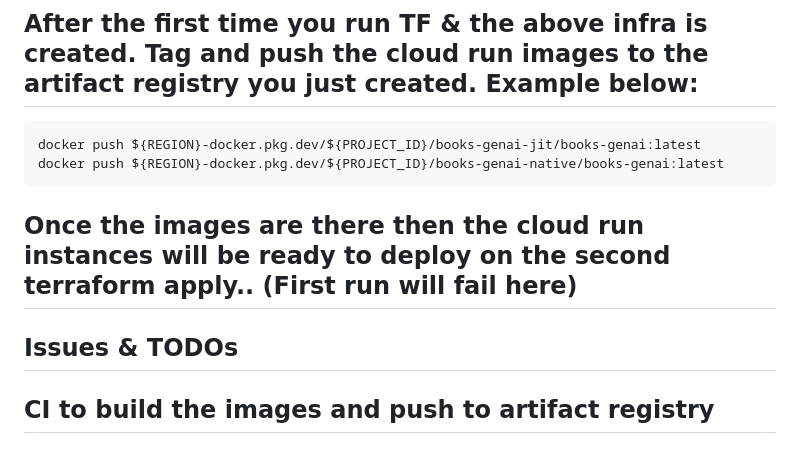
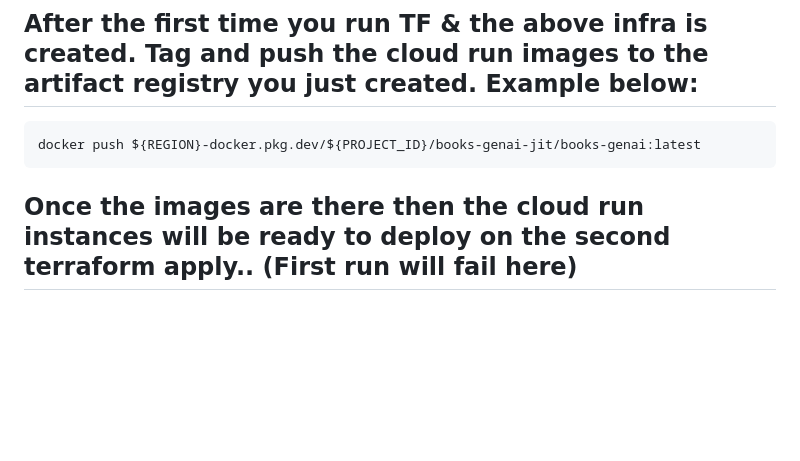
Before and after one commit to ypenn21/python-django-docker, a Markdown page: terraform/README.MD, the part around the change. GitHub-like rendering; blank space fills up the shorter version.

````diff
--- a/terraform/README.MD
+++ b/terraform/README.MD
@@ -91,9 +91,5 @@ terraform apply
 ## After the first time you run TF & the above infra is created. Tag and push the cloud run images to the artifact registry you just created. Example below:
 ```shell
 docker push ${REGION}-docker.pkg.dev/${PROJECT_ID}/books-genai-jit/books-genai:latest
-docker push ${REGION}-docker.pkg.dev/${PROJECT_ID}/books-genai-native/books-genai:latest
 ```
 ## Once the images are there then the cloud run instances will be ready to deploy on the second terraform apply.. (First run will fail here)
-
-## Issues & TODOs
-## CI to build the images and push to artifact registry
````
